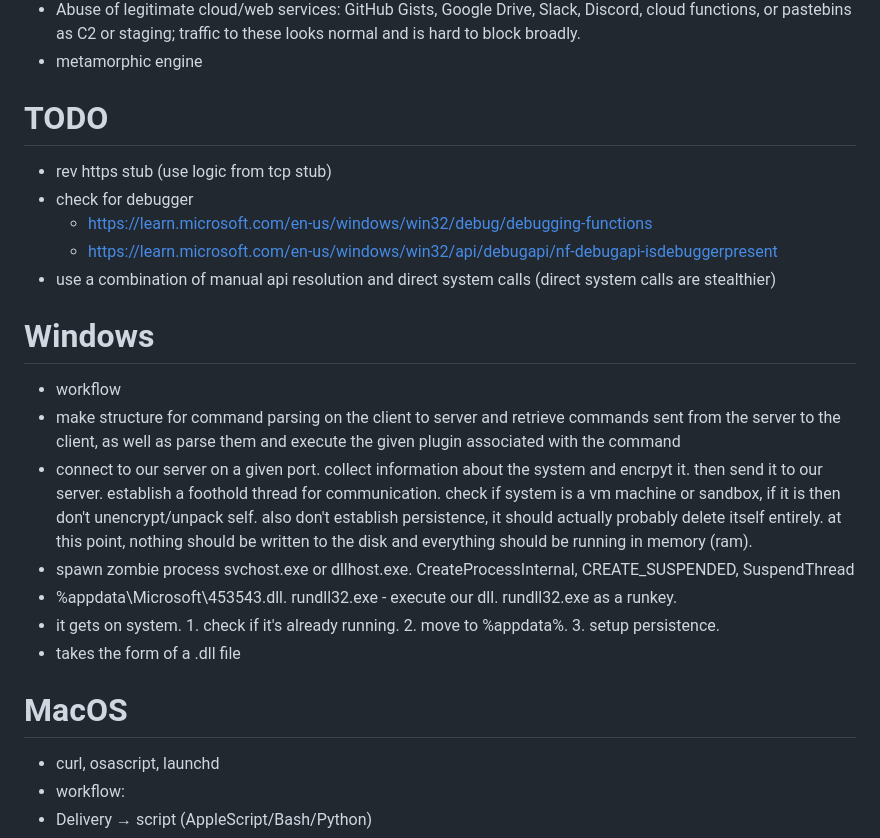
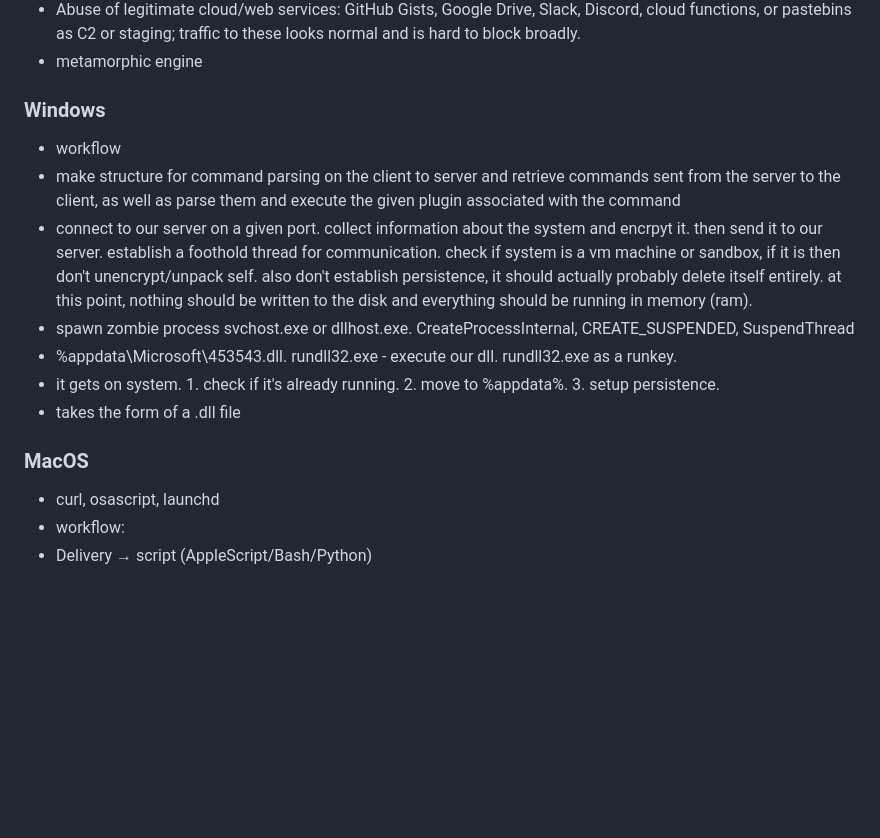
Before and after one commit to Connduit/267k, a Markdown page: README.md, the part around one of its changes. Rendered like a GitHub page; blank space fills up the shorter version.

```diff
--- a/README.md
+++ b/README.md
@@ -61,14 +68,7 @@ stub -> payload (establish persistence) -> full install -> profit?
 -   Abuse of legitimate cloud/web services: GitHub Gists, Google Drive, Slack, Discord, cloud functions, or pastebins as C2 or staging; traffic to these looks normal and is hard to block broadly.
 - metamorphic engine
 
-# TODO
-- rev https stub (use logic from tcp stub)
-- check for debugger
-  - https://learn.microsoft.com/en-us/windows/win32/debug/debugging-functions
-  - https://learn.microsoft.com/en-us/windows/win32/api/debugapi/nf-debugapi-isdebuggerpresent
-- use a combination of manual api resolution and direct system calls (direct system calls are stealthier)
-
-# Windows
+### Windows
 - workflow
 -   make structure for command parsing on the client to server and retrieve commands sent from the server to the client, as well as parse them and execute the given plugin associated with the command
 -   connect to our server on a given port. collect information about the system and encrpyt it. then send it to our server. establish a foothold thread for communication. check if system is a vm machine or sandbox, if it is then don't unencrypt/unpack self. also don't establish persistence, it should actually probably delete itself entirely. at this point, nothing should be written to the disk and everything should be running in memory (ram).
@@ -77,7 +77,7 @@ stub -> payload (establish persistence) -> full install -> profit?
 -   it gets on system. 1. check if it's already running. 2. move to %appdata%. 3. setup persistence.
 -   takes the form of a .dll file
 
-# MacOS
+### MacOS
 - curl, osascript, launchd
 - workflow:
 -   Delivery → script (AppleScript/Bash/Python)
```
Also changed, not shown: other parts of README.md (+12 -5 lines).
